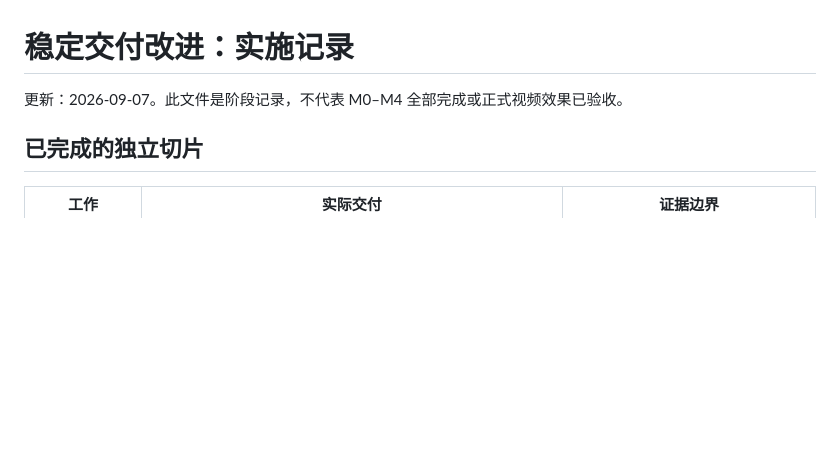
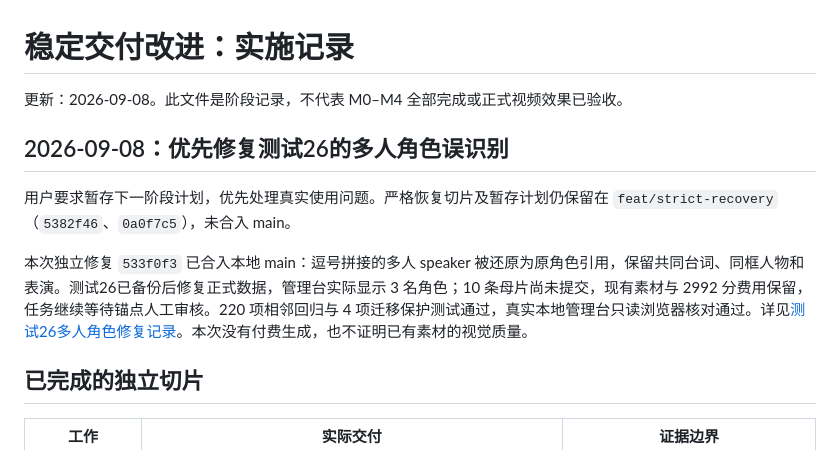
Before and after one commit to Zhou004692/ai-video-factory-skill, a Markdown page: docs/testing/stable-delivery-progress.md, the part around the change. Rendered like a GitHub page; blank space fills up the shorter version.

Commit message:
docs: record Test26 group speaker repair and retained paid evidence

```diff
--- a/docs/testing/stable-delivery-progress.md
+++ b/docs/testing/stable-delivery-progress.md
@@ -1,6 +1,12 @@
 # 稳定交付改进：实施记录
 
-更新：2026-09-07。此文件是阶段记录，不代表 M0–M4 全部完成或正式视频效果已验收。
+更新：2026-09-08。此文件是阶段记录，不代表 M0–M4 全部完成或正式视频效果已验收。
+
+## 2026-09-08：优先修复测试26的多人角色误识别
+
+用户要求暂存下一阶段计划，优先处理真实使用问题。严格恢复切片及暂存计划仍保留在 `feat/strict-recovery`（`5382f46`、`0a0f7c5`），未合入 main。
+
+本次独立修复 `533f0f3` 已合入本地 main：逗号拼接的多人 speaker 被还原为原角色引用，保留共同台词、同框人物和表演。测试26已备份后修复正式数据，管理台实际显示 3 名角色；10 条母片尚未提交，现有素材与 2992 分费用保留，任务继续等待锚点人工审核。220 项相邻回归与 4 项迁移保护测试通过，真实本地管理台只读浏览器核对通过。详见[测试26多人角色修复记录](test26-group-speaker-repair.md)。本次没有付费生成，也不证明已有素材的视觉质量。
 
 ## 已完成的独立切片
 
```
Also changed, not shown: docs/testing/test26-group-speaker-repair.md (added, +33 -0 lines).
